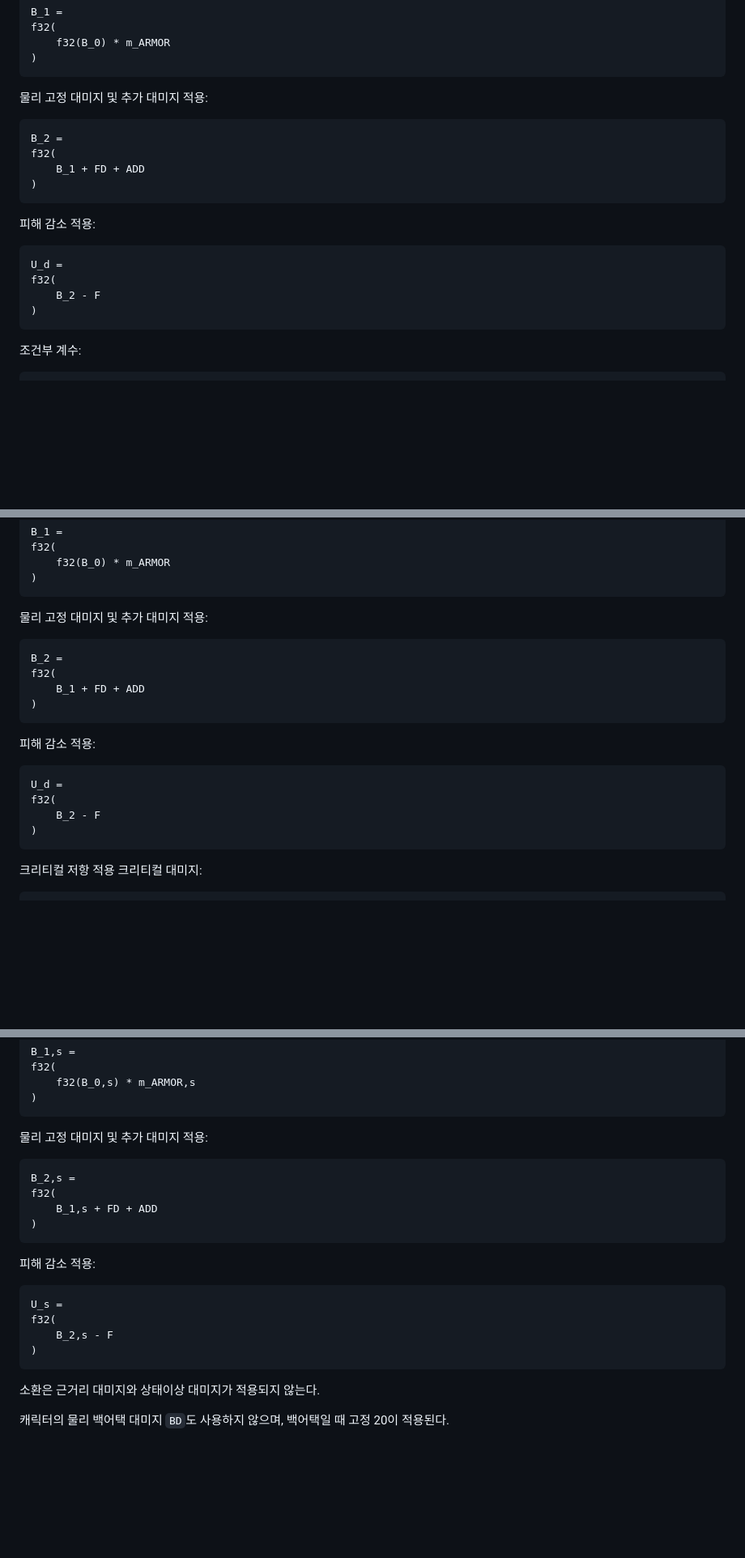
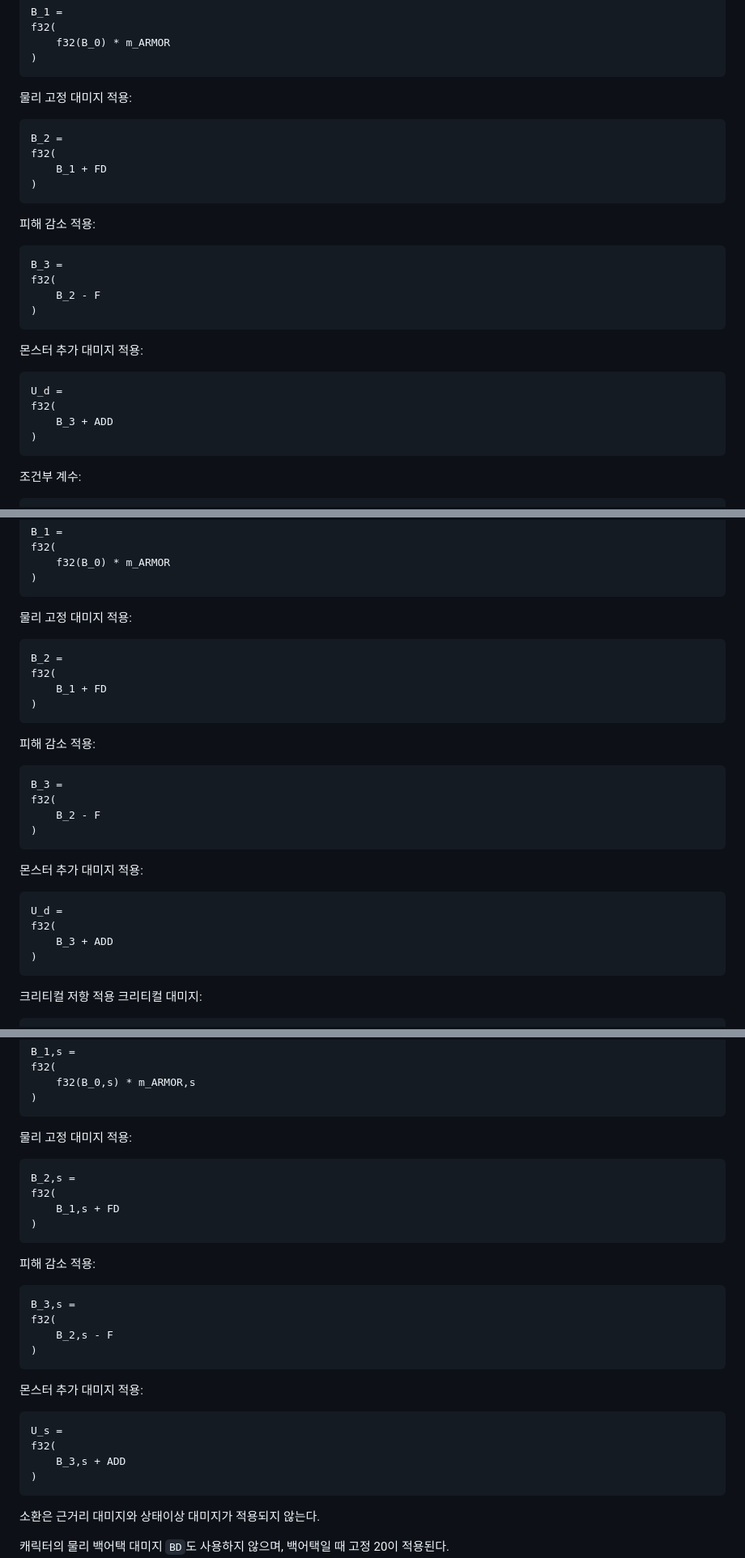
Before and after one commit to alfm201/damage-test, a Markdown page: README.md, 3 parts joined by grey strips. Shown at 81% size. GitHub-like rendering; blank space fills up the shorter version.

````diff
--- a/README.md
+++ b/README.md
@@ -300,21 +300,30 @@ f32(
 )
 ```
 
-물리 고정 대미지 및 추가 대미지 적용:
+물리 고정 대미지 적용:
 
 ```text
 B_2 =
 f32(
-    B_1 + FD + ADD
+    B_1 + FD
 )
 ```
 
 피해 감소 적용:
 
 ```text
+B_3 =
+f32(
+    B_2 - F
+)
+```
+
+몬스터 추가 대미지 적용:
+
+```text
 U_d =
 f32(
-    B_2 - F
+    B_3 + ADD
 )
 ```
 
@@ -410,21 +419,30 @@ f32(
 )
 ```
 
-물리 고정 대미지 및 추가 대미지 적용:
+물리 고정 대미지 적용:
 
 ```text
 B_2 =
 f32(
-    B_1 + FD + ADD
+    B_1 + FD
 )
 ```
 
 피해 감소 적용:
 
 ```text
+B_3 =
+f32(
+    B_2 - F
+)
+```
+
+몬스터 추가 대미지 적용:
+
+```text
 U_d =
 f32(
-    B_2 - F
+    B_3 + ADD
 )
 ```
 
@@ -567,21 +585,30 @@ f32(
 )
 ```
 
-물리 고정 대미지 및 추가 대미지 적용:
+물리 고정 대미지 적용:
 
 ```text
 B_2,s =
 f32(
-    B_1,s + FD + ADD
+    B_1,s + FD
 )
 ```
 
 피해 감소 적용:
 
 ```text
+B_3,s =
+f32(
+    B_2,s - F
+)
+```
+
+몬스터 추가 대미지 적용:
+
+```text
 U_s =
 f32(
-    B_2,s - F
+    B_3,s + ADD
 )
 ```
 
````
Also changed, not shown: other parts of README.md (+61 -16 lines).
